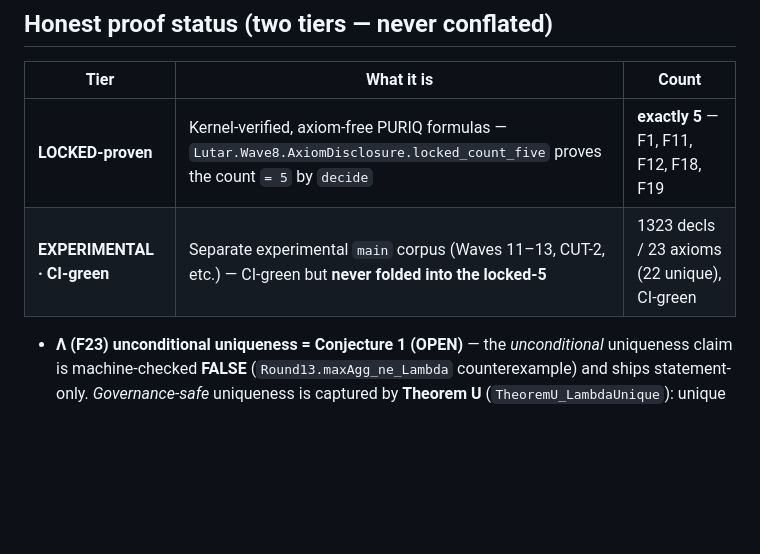
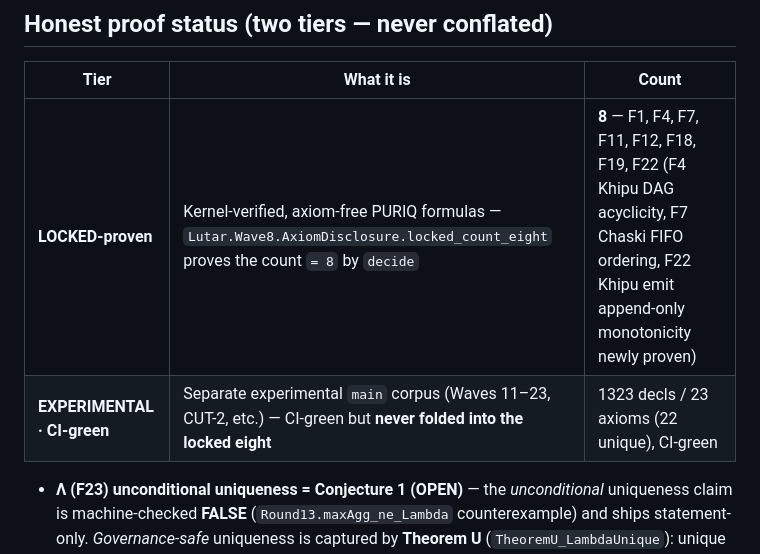
Before and after one commit to szl-holdings/szl-papers, a Markdown page: README.md, the part around the change. GitHub-like rendering; blank space fills up the shorter version.

Commit message:
docs(readme): top-tech overhaul + locked-8 (design+marketing pass)

```diff
--- a/README.md
+++ b/README.md
@@ -47,8 +47,8 @@ DOI-pinned thesis. See the canonical timeline: **[`thesis/THESIS_LINEAGE.md`](th
 
 | Tier | What it is | Count |
 |------|-----------|-------|
-| **LOCKED-proven** | Kernel-verified, axiom-free PURIQ formulas — `Lutar.Wave8.AxiomDisclosure.locked_count_five` proves the count `= 5` by `decide` | **exactly 5** — F1, F11, F12, F18, F19 |
-| **EXPERIMENTAL · CI-green** | Separate experimental `main` corpus (Waves 11–13, CUT-2, etc.) — CI-green but **never folded into the locked-5** | 1323 decls / 23 axioms (22 unique), CI-green |
+| **LOCKED-proven** | Kernel-verified, axiom-free PURIQ formulas — `Lutar.Wave8.AxiomDisclosure.locked_count_eight` proves the count `= 8` by `decide` | **8** — F1, F4, F7, F11, F12, F18, F19, F22 (F4 Khipu DAG acyclicity, F7 Chaski FIFO ordering, F22 Khipu emit append-only monotonicity newly proven) |
+| **EXPERIMENTAL · CI-green** | Separate experimental `main` corpus (Waves 11–23, CUT-2, etc.) — CI-green but **never folded into the locked eight** | 1323 decls / 23 axioms (22 unique), CI-green |
 
 - **Λ (F23) unconditional uniqueness = Conjecture 1 (OPEN)** — the *unconditional* uniqueness claim is machine-checked **FALSE** (`Round13.maxAgg_ne_Lambda` counterexample) and ships statement-only. *Governance-safe* uniqueness is captured by **Theorem U** (`TheoremU_LambdaUnique`): unique *modulo* `≈Λ` under the Identifiability Assumptions (IA), strict `=` only under `Anchored`/`Normalized`, with corollaries **U₁** `lambda_unique_of_separable` (Wave12 CUT-2 slice-multiplicativity) and **U₂** `lambda_unique_of_factors` — all **axiom-free, 0 sorry, CI-green**. See [`Lutar/Uniqueness/TheoremU.lean`](https://github.com/szl-holdings/lutar-lean/blob/main/Lutar/Uniqueness/TheoremU.lean).
 - **Byzantine BFT optimality = Khipu Conjecture 2 (OPEN).**
```
